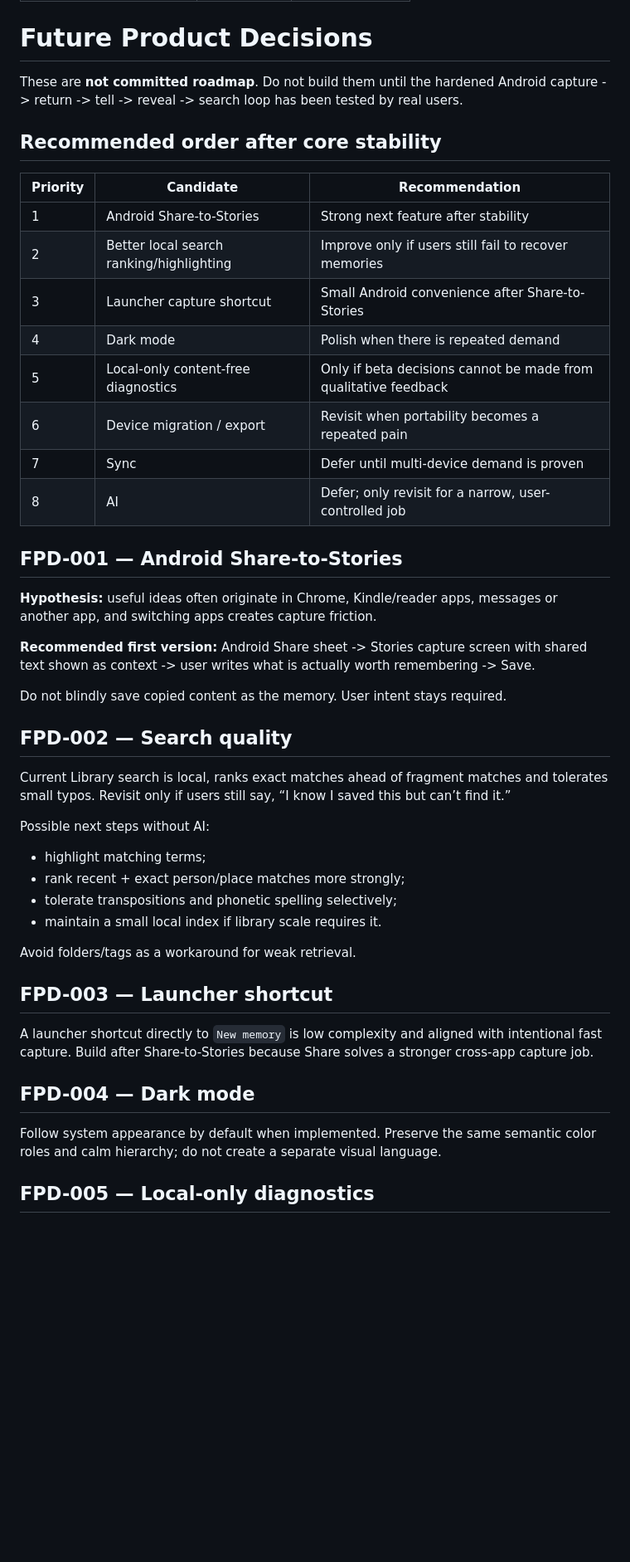
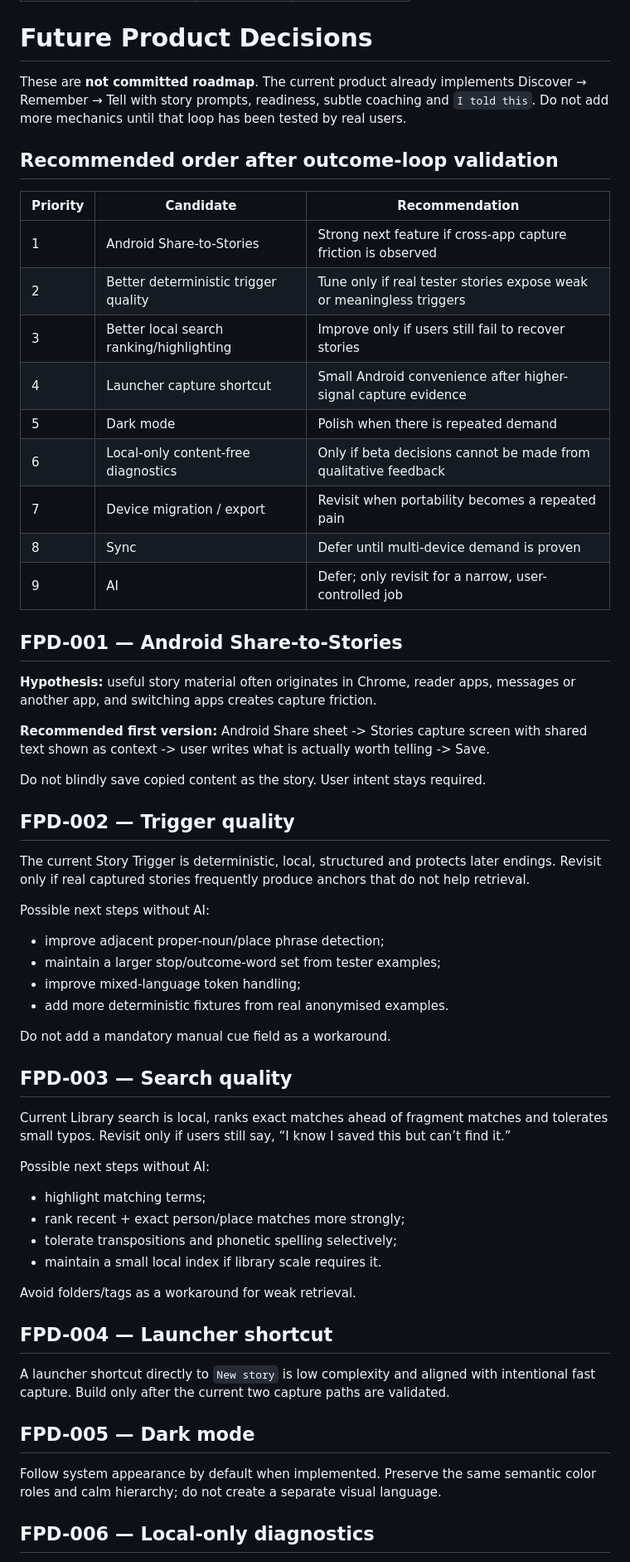
Before and after one commit to Rahulm38/Stories, a Markdown page: product-vault/04 Delivery/05 Future Product Decisions.md, the part around one of its changes. Shown at 83% size. GitHub-like rendering; blank space fills up the shorter version.

Commit message:
Remove shipped storyteller loops from future roadmap

```diff
--- a/product-vault/04 Delivery/05 Future Product Decisions.md
+++ b/product-vault/04 Delivery/05 Future Product Decisions.md
@@ -6,30 +6,43 @@ last_reviewed: 2026-08-26
 
 # Future Product Decisions
 
-These are **not committed roadmap**. Do not build them until the hardened Android capture -> return -> tell -> reveal -> search loop has been tested by real users.
+These are **not committed roadmap**. The current product already implements Discover → Remember → Tell with story prompts, readiness, subtle coaching and `I told this`. Do not add more mechanics until that loop has been tested by real users.
 
-## Recommended order after core stability
+## Recommended order after outcome-loop validation
 
 | Priority | Candidate | Recommendation |
 |---|---|---|
-| 1 | Android Share-to-Stories | Strong next feature after stability |
-| 2 | Better local search ranking/highlighting | Improve only if users still fail to recover memories |
-| 3 | Launcher capture shortcut | Small Android convenience after Share-to-Stories |
-| 4 | Dark mode | Polish when there is repeated demand |
-| 5 | Local-only content-free diagnostics | Only if beta decisions cannot be made from qualitative feedback |
-| 6 | Device migration / export | Revisit when portability becomes a repeated pain |
-| 7 | Sync | Defer until multi-device demand is proven |
-| 8 | AI | Defer; only revisit for a narrow, user-controlled job |
+| 1 | Android Share-to-Stories | Strong next feature if cross-app capture friction is observed |
+| 2 | Better deterministic trigger quality | Tune only if real tester stories expose weak or meaningless triggers |
+| 3 | Better local search ranking/highlighting | Improve only if users still fail to recover stories |
+| 4 | Launcher capture shortcut | Small Android convenience after higher-signal capture evidence |
+| 5 | Dark mode | Polish when there is repeated demand |
+| 6 | Local-only content-free diagnostics | Only if beta decisions cannot be made from qualitative feedback |
+| 7 | Device migration / export | Revisit when portability becomes a repeated pain |
+| 8 | Sync | Defer until multi-device demand is proven |
+| 9 | AI | Defer; only revisit for a narrow, user-controlled job |
 
 ## FPD-001 — Android Share-to-Stories
 
-**Hypothesis:** useful ideas often originate in Chrome, Kindle/reader apps, messages or another app, and switching apps creates capture friction.
+**Hypothesis:** useful story material often originates in Chrome, reader apps, messages or another app, and switching apps creates capture friction.
 
-**Recommended first version:** Android Share sheet -> Stories capture screen with shared text shown as context -> user writes what is actually worth remembering -> Save.
+**Recommended first version:** Android Share sheet -> Stories capture screen with shared text shown as context -> user writes what is actually worth telling -> Save.
 
-Do not blindly save copied content as the memory. User intent stays required.
+Do not blindly save copied content as the story. User intent stays required.
 
-## FPD-002 — Search quality
+## FPD-002 — Trigger quality
+
+The current Story Trigger is deterministic, local, structured and protects later endings. Revisit only if real captured stories frequently produce anchors that do not help retrieval.
+
+Possible next steps without AI:
+- improve adjacent proper-noun/place phrase detection;
+- maintain a larger stop/outcome-word set from tester examples;
+- improve mixed-language token handling;
+- add more deterministic fixtures from real anonymised examples.
+
+Do not add a mandatory manual cue field as a workaround.
+
+## FPD-003 — Search quality
 
 Current Library search is local, ranks exact matches ahead of fragment matches and tolerates small typos. Revisit only if users still say, “I know I saved this but can’t find it.”
 
@@ -41,13 +54,13 @@ Possible next steps without AI:
 
 Avoid folders/tags as a workaround for weak retrieval.
 
-## FPD-003 — Launcher shortcut
+## FPD-004 — Launcher shortcut
 
-A launcher shortcut directly to `New memory` is low complexity and aligned with intentional fast capture. Build after Share-to-Stories because Share solves a stronger cross-app capture job.
+A launcher shortcut directly to `New story` is low complexity and aligned with intentional fast capture. Build only after the current two capture paths are validated.
 
-## FPD-004 — Dark mode
+## FPD-005 — Dark mode
 
 Follow system appearance by default when implemented. Preserve the same semantic color roles and calm hierarchy; do not create a separate visual language.
 
-## FPD-005 — Local-only diagnostics
+## FPD-006 — Local-only diagnostics
 
```
Also changed, not shown: other parts of product-vault/04 Delivery/05 Future Product Decisions.md (+13 -12 lines).
